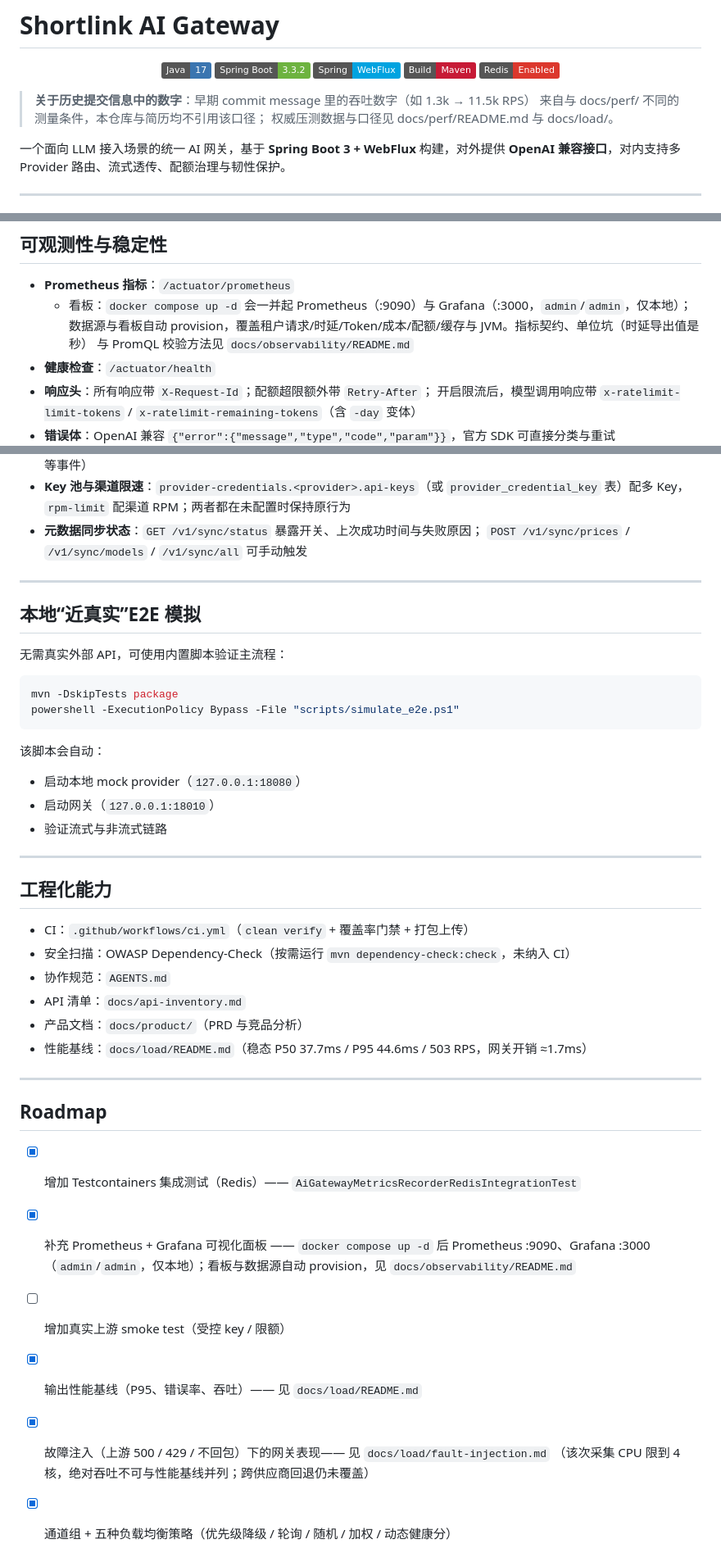
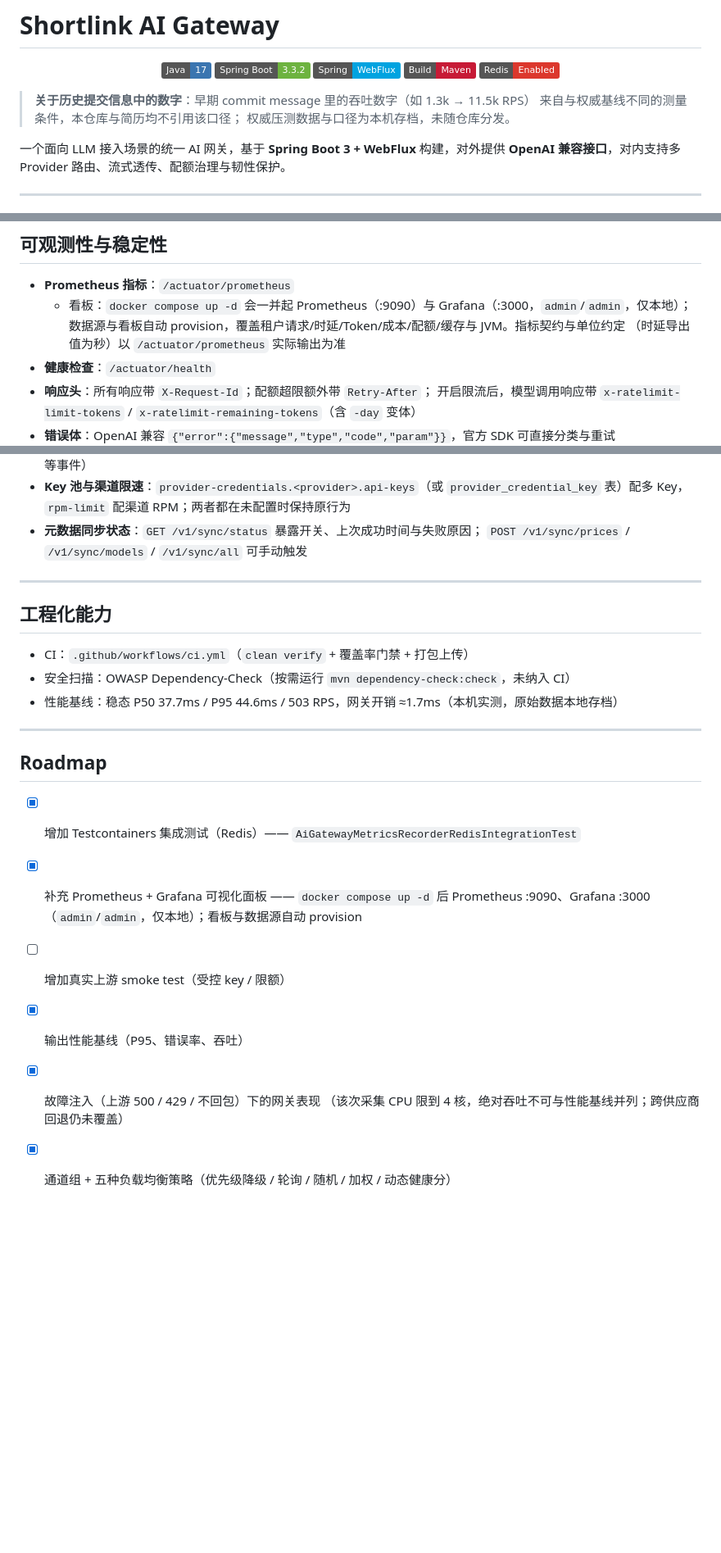
Before and after one commit to ShigureYukina/shigure-ai-gateway, a Markdown page: README.md, 3 parts joined by grey strips. Shown at 82% size. Drawn GitHub-style; badges without logos; blank space fills up the shorter version.

Commit message:
docs(readme): 移除指向不随仓库分发的文档目录的引用
docs/、scripts/、AGENTS.md 已移出索引，README 中 14 处指向它们的
链接与命令同步清理；性能数字与结论保留，标注为本地存档。
同时删除整节 E2E 模拟（依赖已不入库的 simulate_e2e.ps1）。

````diff
--- a/README.md
+++ b/README.md
@@ -11,8 +11,8 @@
 </div>
 
 > **关于历史提交信息中的数字**：早期 commit message 里的吞吐数字（如 1.3k → 11.5k RPS）
-> 来自与 docs/perf/ 不同的测量条件，本仓库与简历均不引用该口径；
-> 权威压测数据与口径见 docs/perf/README.md 与 docs/load/。
+> 来自与权威基线不同的测量条件，本仓库与简历均不引用该口径；
+> 权威压测数据与口径为本机存档，未随仓库分发。
 
 一个面向 LLM 接入场景的统一 AI 网关，基于 **Spring Boot 3 + WebFlux** 构建，对外提供 **OpenAI 兼容接口**，对内支持多 Provider 路由、流式透传、配额治理与韧性保护。
 
@@ -316,8 +316,8 @@ docker run --rm -v //var/run/docker.sock:/var/run/docker.sock -w /app <maven-ima
 
 - **Prometheus 指标**：`/actuator/prometheus`
   - 看板：`docker compose up -d` 会一并起 Prometheus（:9090）与 Grafana（:3000，`admin`/`admin`，仅本地）；
-    数据源与看板自动 provision，覆盖租户请求/时延/Token/成本/配额/缓存与 JVM。指标契约、单位坑（时延导出值是秒）
-    与 PromQL 校验方法见 `docs/observability/README.md`
+    数据源与看板自动 provision，覆盖租户请求/时延/Token/成本/配额/缓存与 JVM。指标契约与单位约定
+    （时延导出值为秒）以 `/actuator/prometheus` 实际输出为准
 - **健康检查**：`/actuator/health`
 - **响应头**：所有响应带 `X-Request-Id`；配额超限额外带 `Retry-After`；
   开启限流后，模型调用响应带 `x-ratelimit-limit-tokens` / `x-ratelimit-remaining-tokens`（含 `-day` 变体）
@@ -356,31 +356,11 @@ docker run --rm -v //var/run/docker.sock:/var/run/docker.sock -w /app <maven-ima
 
 ---
 
-## 本地“近真实”E2E 模拟
-
-无需真实外部 API，可使用内置脚本验证主流程：
-
-```bash
-mvn -DskipTests package
-powershell -ExecutionPolicy Bypass -File "scripts/simulate_e2e.ps1"
-```
-
-该脚本会自动：
-
-- 启动本地 mock provider（`127.0.0.1:18080`）
-- 启动网关（`127.0.0.1:18010`）
-- 验证流式与非流式链路
-
----
-
 ## 工程化能力
 
 - CI：`.github/workflows/ci.yml`（`clean verify` + 覆盖率门禁 + 打包上传）
 - 安全扫描：OWASP Dependency-Check（按需运行 `mvn dependency-check:check`，未纳入 CI）
-- 协作规范：`AGENTS.md`
-- API 清单：`docs/api-inventory.md`
-- 产品文档：`docs/product/`（PRD 与竞品分析）
-- 性能基线：`docs/load/README.md`（稳态 P50 37.7ms / P95 44.6ms / 503 RPS，网关开销 ≈1.7ms）
+- 性能基线：稳态 P50 37.7ms / P95 44.6ms / 503 RPS，网关开销 ≈1.7ms（本机实测，原始数据本地存档）
 
 ---
 
@@ -388,10 +368,10 @@ powershell -ExecutionPolicy Bypass -File "scripts/simulate_e2e.ps1"
 
 - [x] 增加 Testcontainers 集成测试（Redis）—— `AiGatewayMetricsRecorderRedisIntegrationTest`
 - [x] 补充 Prometheus + Grafana 可视化面板 —— `docker compose up -d` 后 Prometheus :9090、Grafana :3000
-      （`admin`/`admin`，仅本地）；看板与数据源自动 provision，见 `docs/observability/README.md`
+      （`admin`/`admin`，仅本地）；看板与数据源自动 provision
 - [ ] 增加真实上游 smoke test（受控 key / 限额）
-- [x] 输出性能基线（P95、错误率、吞吐）—— 见 `docs/load/README.md`
-- [x] 故障注入（上游 500 / 429 / 不回包）下的网关表现—— 见 `docs/load/fault-injection.md`
+- [x] 输出性能基线（P95、错误率、吞吐）
+- [x] 故障注入（上游 500 / 429 / 不回包）下的网关表现
       （该次采集 CPU 限到 4 核，绝对吞吐不可与性能基线并列；跨供应商回退仍未覆盖）
 - [x] 通道组 + 五种负载均衡策略（优先级降级 / 轮询 / 随机 / 加权 / 动态健康分）
 - [x] 模型清单与价格自动同步（models.dev + 渠道 `/v1/models`）
````
Also changed, not shown: other parts of README.md (+3 -3 lines).
